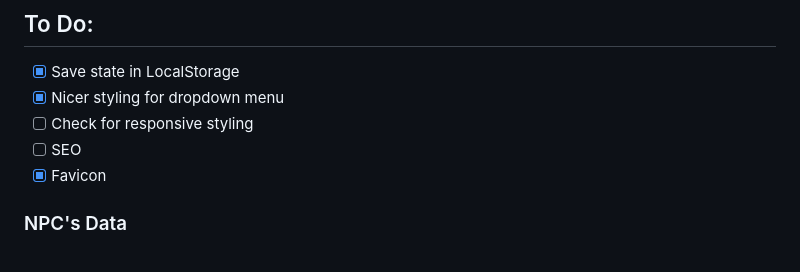
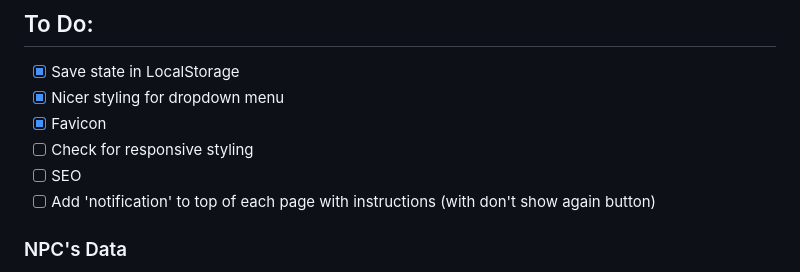
Before and after one commit to mhogeveen/er-quest-tracker, a Markdown page: README.md, the part around the change. Drawn GitHub-style.

Commit message:
docs: add to-do

```diff
--- a/README.md
+++ b/README.md
@@ -122,9 +122,10 @@ export enum Zone {
 
 - [x] Save state in LocalStorage
 - [x] Nicer styling for dropdown menu
+- [x] Favicon
 - [ ] Check for responsive styling
 - [ ] SEO
-- [x] Favicon
+- [ ] Add 'notification' to top of each page with instructions (with don't show again button)
 
 ### NPC's Data
 
```
